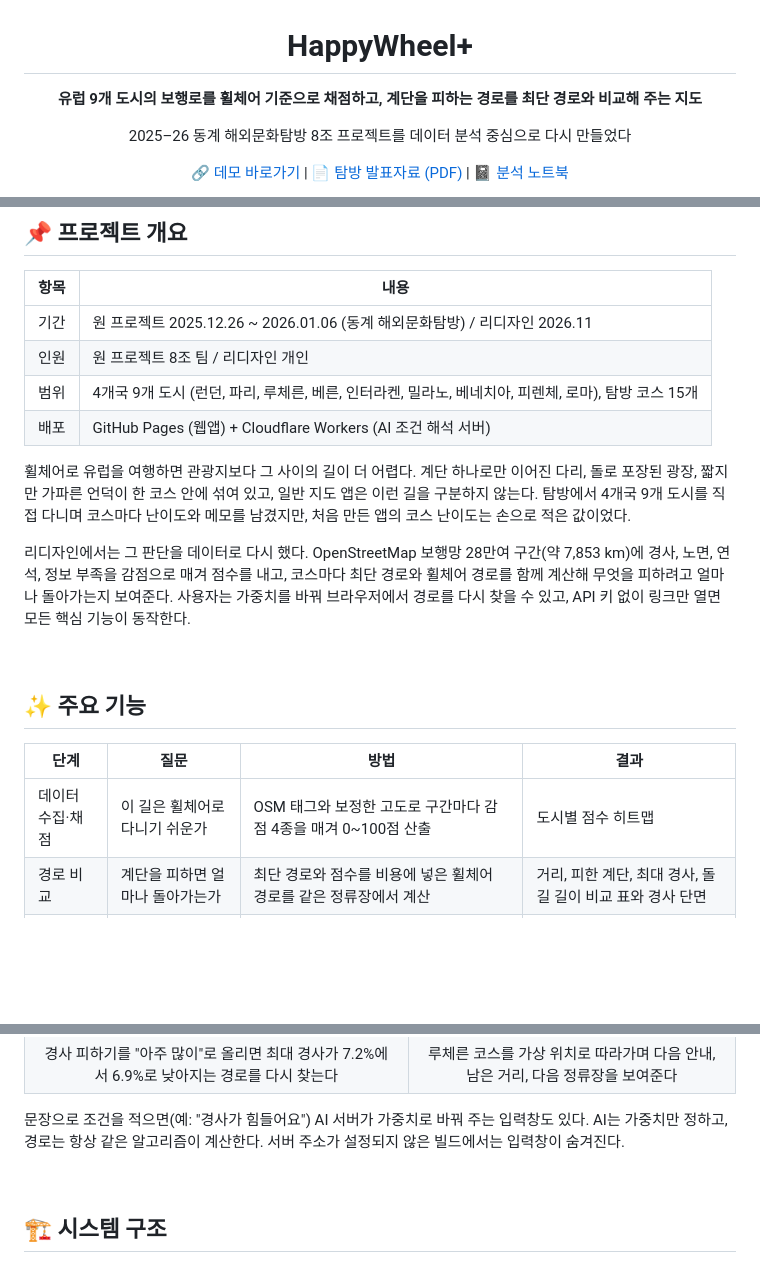
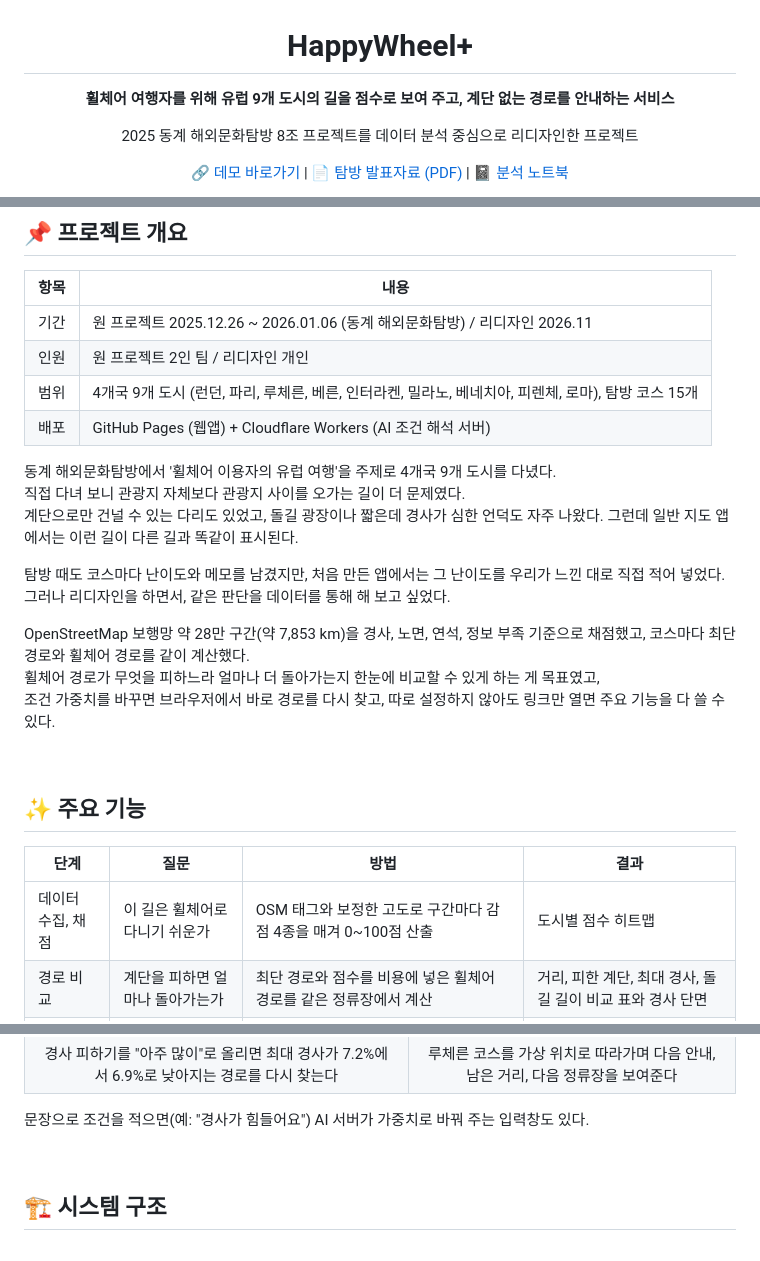
Before and after one commit to Yejineeeee/HappyWheelPlus, a Markdown page: README.md, 3 parts joined by grey strips. Drawn GitHub-style; folded sections open; blank space fills up the shorter version.

```diff
--- a/README.md
+++ b/README.md
@@ -2,9 +2,9 @@
 
 # HappyWheel+
 
-**유럽 9개 도시의 보행로를 휠체어 기준으로 채점하고, 계단을 피하는 경로를 최단 경로와 비교해 주는 지도**
+**휠체어 여행자를 위해 유럽 9개 도시의 길을 점수로 보여 주고, 계단 없는 경로를 안내하는 서비스**
 
-2025–26 동계 해외문화탐방 8조 프로젝트를 데이터 분석 중심으로 다시 만들었다
+2025 동계 해외문화탐방 8조 프로젝트를 데이터 분석 중심으로 리디자인한 프로젝트
 
 [🔗 데모 바로가기](https://yejineeeee.github.io/HappyWheelPlus/) | [📄 탐방 발표자료 (PDF)](docs/field-trip-2026-01-27.pdf) | [📓 분석 노트북](pipeline/notebooks/methodology.ipynb)
 
@@ -21,17 +21,19 @@
 | 항목 | 내용 |
 |---|---|
 | 기간 | 원 프로젝트 2025.12.26 ~ 2026.01.06 (동계 해외문화탐방) / 리디자인 2026.11 |
-| 인원 | 원 프로젝트 8조 팀 / 리디자인 개인 |
+| 인원 | 원 프로젝트 2인 팀 / 리디자인 개인 |
 | 범위 | 4개국 9개 도시 (런던, 파리, 루체른, 베른, 인터라켄, 밀라노, 베네치아, 피렌체, 로마), 탐방 코스 15개 |
 | 배포 | GitHub Pages (웹앱) + Cloudflare Workers (AI 조건 해석 서버) |
 
-휠체어로 유럽을 여행하면 관광지보다 그 사이의 길이 더 어렵다.
-계단 하나로만 이어진 다리, 돌로 포장된 광장, 짧지만 가파른 언덕이 한 코스 안에 섞여 있고, 일반 지도 앱은 이런 길을 구분하지 않는다.
-탐방에서 4개국 9개 도시를 직접 다니며 코스마다 난이도와 메모를 남겼지만, 처음 만든 앱의 코스 난이도는 손으로 적은 값이었다.
+동계 해외문화탐방에서 '휠체어 이용자의 유럽 여행'을 주제로 4개국 9개 도시를 다녔다.
+직접 다녀 보니 관광지 자체보다 관광지 사이를 오가는 길이 더 문제였다.
+계단으로만 건널 수 있는 다리도 있었고, 돌길 광장이나 짧은데 경사가 심한 언덕도 자주 나왔다. 그런데 일반 지도 앱에서는 이런 길이 다른 길과 똑같이 표시된다.
 
-리디자인에서는 그 판단을 데이터로 다시 했다.
-OpenStreetMap 보행망 28만여 구간(약 7,853 km)에 경사, 노면, 연석, 정보 부족을 감점으로 매겨 점수를 내고, 코스마다 최단 경로와 휠체어 경로를 함께 계산해 무엇을 피하려고 얼마나 돌아가는지 보여준다.
-사용자는 가중치를 바꿔 브라우저에서 경로를 다시 찾을 수 있고, API 키 없이 링크만 열면 모든 핵심 기능이 동작한다.
+탐방 때도 코스마다 난이도와 메모를 남겼지만, 처음 만든 앱에서는 그 난이도를 우리가 느낀 대로 직접 적어 넣었다. 그러나 리디자인을 하면서, 같은 판단을 데이터를 통해 해 보고 싶었다.
+
+OpenStreetMap 보행망 약 28만 구간(약 7,853 km)을 경사, 노면, 연석, 정보 부족 기준으로 채점했고, 코스마다 최단 경로와 휠체어 경로를 같이 계산했다.
+휠체어 경로가 무엇을 피하느라 얼마나 더 돌아가는지 한눈에 비교할 수 있게 하는 게 목표였고,
+조건 가중치를 바꾸면 브라우저에서 바로 경로를 다시 찾고, 따로 설정하지 않아도 링크만 열면 주요 기능을 다 쓸 수 있다.
 
 <br>
 
@@ -39,7 +41,7 @@ OpenStreetMap 보행망 28만여 구간(약 7,853 km)에 경사, 노면, 연석,
 
 | 단계 | 질문 | 방법 | 결과 |
 |---|---|---|---|
-| 데이터 수집·채점 | 이 길은 휠체어로 다니기 쉬운가 | OSM 태그와 보정한 고도로 구간마다 감점 4종을 매겨 0~100점 산출 | 도시별 점수 히트맵 |
+| 데이터 수집, 채점 | 이 길은 휠체어로 다니기 쉬운가 | OSM 태그와 보정한 고도로 구간마다 감점 4종을 매겨 0~100점 산출 | 도시별 점수 히트맵 |
 | 경로 비교 | 계단을 피하면 얼마나 돌아가는가 | 최단 경로와 점수를 비용에 넣은 휠체어 경로를 같은 정류장에서 계산 | 거리, 피한 계단, 최대 경사, 돌길 길이 비교 표와 경사 단면 |
 | 내 조건 재계산 | 나는 경사보다 돌길이 더 힘들다면 | 슬라이더로 가중치를 바꾸면 브라우저에서 점수와 다익스트라 경로를 다시 계산 | 기본 휠체어 경로와 내 경로 비교 |
 | 길안내 | 지금 어디서 어느 쪽으로 가야 하나 | 경로 위 위치 맞춤과 방향·구간 특성 변화로 안내 문구 생성 (외부 길찾기 API 없음) | "200m 앞 오른쪽, 다리 구간" 같은 안내, 가상 위치 시연 |
@@ -65,7 +67,8 @@ OpenStreetMap 보행망 28만여 구간(약 7,853 km)에 경사, 노면, 연석,
 | <img src="docs/assets/screen-conditions.png" width="560" alt="경사 피하기를 최대로 올린 내 조건 화면"> | <img src="docs/assets/screen-nav.png" width="240" alt="루체른 코스 모바일 길안내"> |
 | 경사 피하기를 "아주 많이"로 올리면 최대 경사가 7.2%에서 6.9%로 낮아지는 경로를 다시 찾는다 | 루체른 코스를 가상 위치로 따라가며 다음 안내, 남은 거리, 다음 정류장을 보여준다 |
 
-문장으로 조건을 적으면(예: "경사가 힘들어요") AI 서버가 가중치로 바꿔 주는 입력창도 있다. AI는 가중치만 정하고, 경로는 항상 같은 알고리즘이 계산한다. 서버 주소가 설정되지 않은 빌드에서는 입력창이 숨겨진다.
+문장으로 조건을 적으면(예: "경사가 힘들어요") AI 서버가 가중치로 바꿔 주는 입력창도 있다.
+
 
 </details>
 
```
